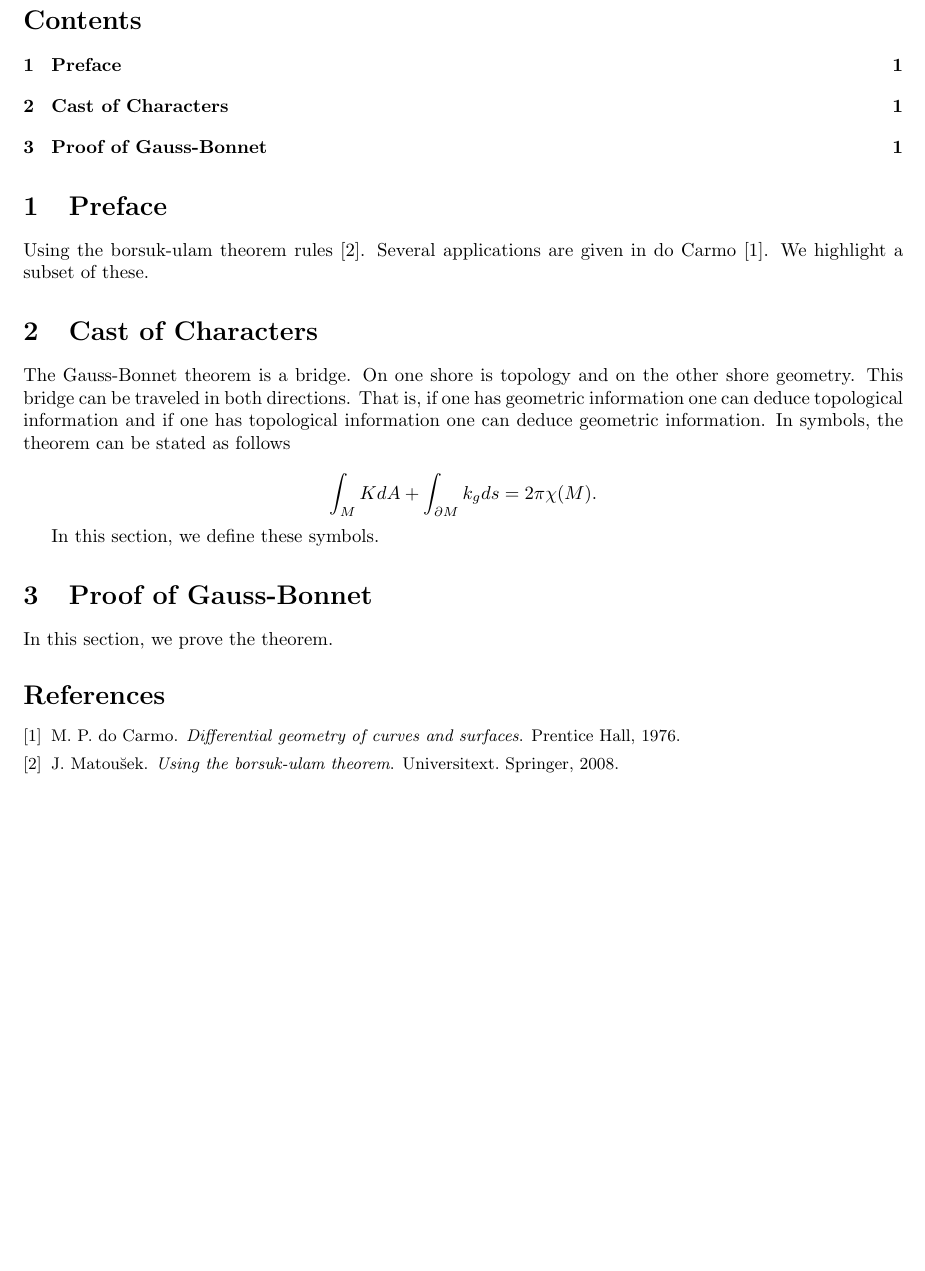
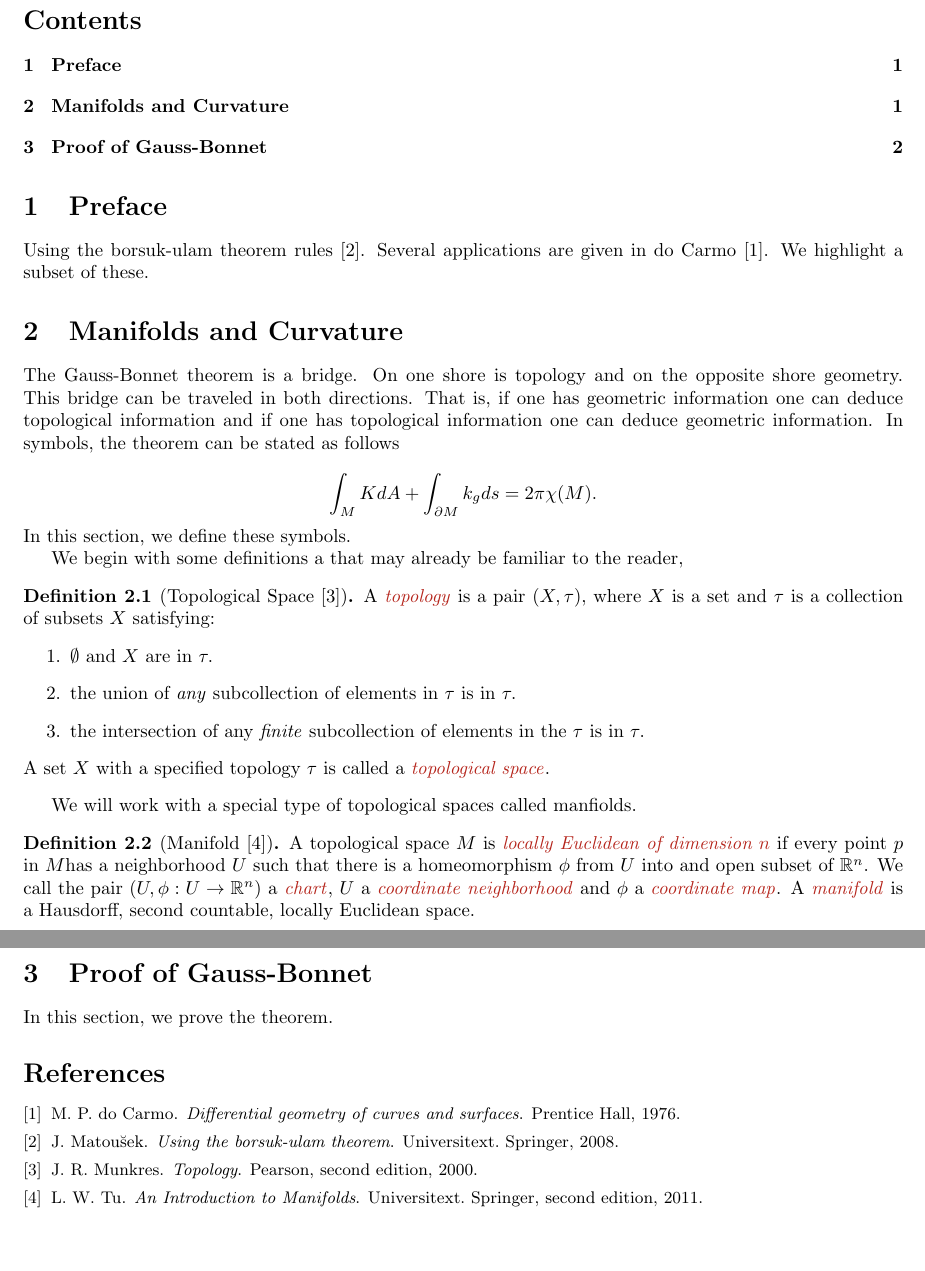
Before and after one commit to Brad-A-M/Gauss-Bonnet, a LaTeX document (using-the-gauss-bonnet-theorem/main.tex, which reads using-the-gauss-bonnet-theorem/body/cast-of-characters.tex, using-the-gauss-bonnet-theorem/brad.sty, using-the-gauss-bonnet-theorem/references.bib): part of the page before the commit and two parts of pages 1 and 2 of 2 after it, the two joined at a grey line, cut so that both start at the same text, the shorter picture padded with empty space. Compiled offline with pdfLaTeX.

Commit message:
Add top space def

```diff
--- a/using-the-gauss-bonnet-theorem/body/cast-of-characters.tex
+++ b/using-the-gauss-bonnet-theorem/body/cast-of-characters.tex
@@ -1,14 +1,37 @@
 
-\section{Cast of Characters}
+\section{Manifolds and Curvature}
 \label{sec:cast}
 
 
 The Gauss-Bonnet theorem is a bridge. On one shore is topology and
-on the other shore geometry. This bridge can be traveled in both directions.
+on the opposite shore geometry. This bridge can be traveled in both directions.
 That is, if one has geometric information one can deduce topological information and
 if one has topological information one can deduce geometric information.
 In symbols, the theorem can be stated as follows
 
 $$\int_M K dA + \int_{\partial M} k_g ds = 2\pi \chi(M).$$
+In this section, we define these symbols.
 
-In this section, we define these symbols.
+We begin with some definitions a that may already be familiar to the reader,
+\begin{definition}[Topological Space \cite{munkres}]
+A \EMPH{topology} is a pair $(X,\tau)$, where $X$ is a set and
+ $\tau$ is a collection of subsets $X$
+satisfying:
+	\begin{enumerate}
+		\item $\emptyset$ and $X$ are in $\tau.$
+		\item the union of \emph{any} subcollection of elements in $\tau$ is  in $\tau.$
+		\item the intersection of any \emph{finite} subcollection of elements in the $\tau$ is in $\tau.$
+	\end{enumerate}
+A set $X$ with a specified topology $\tau$ is called a \EMPH{topological space}.
+\end{definition}
+
+We will work with a special type of topological spaces called manfiolds.
+
+\begin{definition}[Manifold  \cite{tu2011}]
+	A topological space $M$ is \EMPH{locally Euclidean of dimension $n$}
+	if every point $p$ in $M$has a neighborhood $U$ such that there is  a
+	homeomorphism  $\phi$ from $U$ into and open  subset of $\R^n$.
+	We call the pair $(U,\phi: U\to \R^n)$ a \EMPH{chart}, $U$ a \EMPH{coordinate neighborhood}
+	and  $\phi$ a \EMPH{coordinate map}.
+A \EMPH{manifold} is a Hausdorff, second countable, locally Euclidean space.
+\end{definition}
--- a/using-the-gauss-bonnet-theorem/brad.sty
+++ b/using-the-gauss-bonnet-theorem/brad.sty
@@ -12,9 +12,10 @@
 %\usepackage{amsmath,amssymb}
 %\usepackage[table,xcdraw]{xcolor}
 \usepackage{amsthm}
+
 \usepackage{setspace}
 \usepackage{mathrsfs}
-%\usepackage{enumerate}
+\usepackage{enumerate}
 % \usepackage{courier}
 \usepackage{algorithmicx}
 \usepackage{algpseudocode}
@@ -39,6 +40,7 @@
 \newcommand{\curve}{\gamma}
 \newcommand{\word}{W_\gamma}
 \newcommand{\depth}[1]{$\textrm{depth}{#1}$}
+ \def\EMPH#1{\textcolor{BrickRed}{{\emph{#1}}}}
 %\newcommand{\bdry}{\partial\!}
 \newcommand{\bdry}{\partial}
 \newcommand{\good}{\gamma_g}
@@ -60,6 +62,8 @@
 %\newtheorem{claim}[lemma]{Claim}
 %\newtheorem{definition}[lemma]{Definition}
 %\newtheorem{assumption}[lemma]{Assumption}
+\theoremstyle{definition}
+\newtheorem{definition}{Definition}[section]
 \numberwithin{figure}{section}
 
 \newtheorem{question}{Question}
--- a/using-the-gauss-bonnet-theorem/main.tex
+++ b/using-the-gauss-bonnet-theorem/main.tex
@@ -7,7 +7,8 @@
 \usepackage{listings}
 \usepackage[margin=1in]{geometry}
 \usepackage{brad}
-\newcounter{countCode}
+
+
 
 
 \title{Using the Gauss-Bonnet Theorem}
--- a/using-the-gauss-bonnet-theorem/references.bib
+++ b/using-the-gauss-bonnet-theorem/references.bib
@@ -17,0 +23 @@
+  edition = {second},
@@ -17,0 +33 @@
+  edition = {second},
```
Also changed, not shown: using-the-gauss-bonnet-theorem/references.bib (19 more changed lines).
